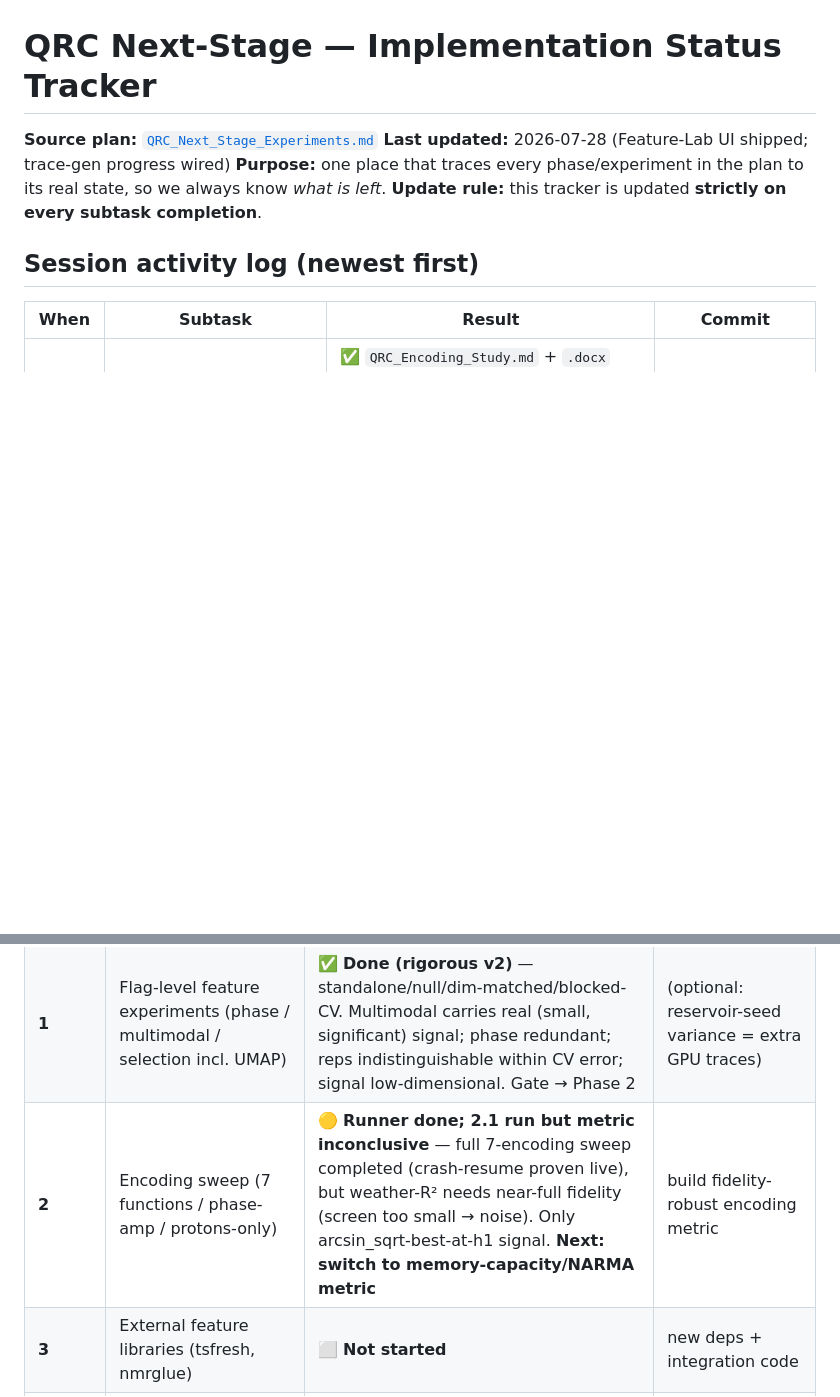
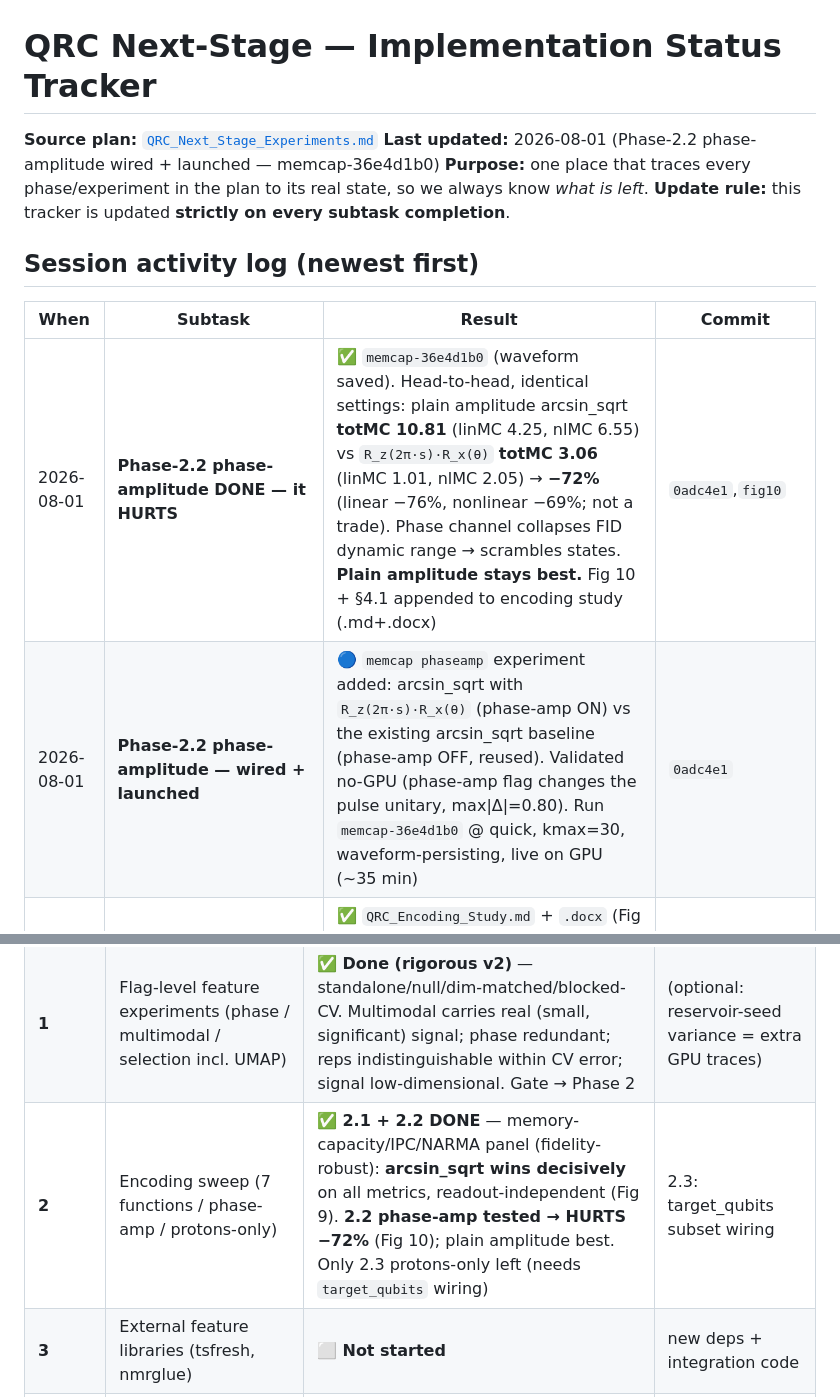
Before and after one commit to siridech-bo/CiRA-Quantum, a Markdown page: docs/QRC/QRC_Next_Stage_Status.md, 2 parts joined by grey strips. GitHub-like rendering; blank space fills up the shorter version.

```diff
--- a/docs/QRC/QRC_Next_Stage_Status.md
+++ b/docs/QRC/QRC_Next_Stage_Status.md
@@ -1,7 +1,7 @@
 # QRC Next-Stage — Implementation Status Tracker
 
 **Source plan:** [`QRC_Next_Stage_Experiments.md`](./QRC_Next_Stage_Experiments.md)
-**Last updated:** 2026-07-28 (Feature-Lab UI shipped; trace-gen progress wired)
+**Last updated:** 2026-08-01 (Phase-2.2 phase-amplitude wired + launched — memcap-36e4d1b0)
 **Purpose:** one place that traces every phase/experiment in the plan to its real
 state, so we always know *what is left*.
 **Update rule:** this tracker is updated **strictly on every subtask completion**.
@@ -10,6 +10,8 @@ state, so we always know *what is left*.
 
 | When | Subtask | Result | Commit |
 |------|---------|--------|--------|
+| 2026-08-01 | **Phase-2.2 phase-amplitude DONE — it HURTS** | ✅ `memcap-36e4d1b0` (waveform saved). Head-to-head, identical settings: plain amplitude arcsin_sqrt **totMC 10.81** (linMC 4.25, nlMC 6.55) vs `R_z(2π·s)·R_x(θ)` **totMC 3.06** (linMC 1.01, nlMC 2.05) → **−72%** (linear −76%, nonlinear −69%; not a trade). Phase channel collapses FID dynamic range → scrambles states. **Plain amplitude stays best.** Fig 10 + §4.1 appended to encoding study (.md+.docx) | `0adc4e1`,`fig10` |
+| 2026-08-01 | **Phase-2.2 phase-amplitude — wired + launched** | 🔵 `memcap phaseamp` experiment added: arcsin_sqrt with `R_z(2π·s)·R_x(θ)` (phase-amp ON) vs the existing arcsin_sqrt baseline (phase-amp OFF, reused). Validated no-GPU (phase-amp flag changes the pulse unitary, max\|Δ\|=0.80). Run `memcap-36e4d1b0` @ quick, kmax=30, waveform-persisting, live on GPU (~35 min) | `0adc4e1` |
 | 2026-08-01 | **Manuscript addendum: encoding-optimization study** | ✅ `QRC_Encoding_Study.md` + `.docx` (Fig 9 embedded): methodology (fidelity-wall, MC/IPC/NARMA panel, provenance, readout-robustness), results, discussion (mechanism, Paper-4 validation, limitations, future/GRAPE) | `report` |
 | 2026-08-01 | **Multi-metric encoding judging** (offline, from saved waveforms) | ✅ `qrc_judge.py` + fig9. arcsin_sqrt wins on ALL signals (linMC 3.66, nlIPC 1.86, NARMA NMSE 0.595); ranking **identical under magnitude653 & multimodal** → readout-independent (richer features NOT needed for the verdict). Bulletproof Phase-2.1 result | `judge` |
 | 2026-08-01 | **Decision: GRAPE deferred to the optimized-encoding stage** | 📌 GRAPE / gradient (or gradient-free) *learned* encoding is the §8.6.1/§8.8 direction (dedicated encoding paper), not now. Foundation note: the **torch GPU backend is autodiff-capable** → the differentiable-QRC path can be built on it (no Dynamiqs needed) when we get there. MC metric = ready-made objective | — |
@@ -57,7 +59,7 @@ state, so we always know *what is left*.
 |-------|-------|-------|---------------------|
 | **0** | Instrumentation: trace cache + FID/progress UI + run control | ✅ **Done** (both gaps closed) | — |
 | **1** | Flag-level feature experiments (phase / multimodal / selection incl. UMAP) | ✅ **Done (rigorous v2)** — standalone/null/dim-matched/blocked-CV. Multimodal carries real (small, significant) signal; phase redundant; reps indistinguishable within CV error; signal low-dimensional. Gate → Phase 2 | (optional: reservoir-seed variance = extra GPU traces) |
-| **2** | Encoding sweep (7 functions / phase-amp / protons-only) | 🟡 **Runner done; 2.1 run but metric inconclusive** — full 7-encoding sweep completed (crash-resume proven live), but weather-R² needs near-full fidelity (screen too small → noise). Only arcsin_sqrt-best-at-h1 signal. **Next: switch to memory-capacity/NARMA metric** | build fidelity-robust encoding metric |
+| **2** | Encoding sweep (7 functions / phase-amp / protons-only) | ✅ **2.1 + 2.2 DONE** — memory-capacity/IPC/NARMA panel (fidelity-robust): **arcsin_sqrt wins decisively** on all metrics, readout-independent (Fig 9). **2.2 phase-amp tested → HURTS −72%** (Fig 10); plain amplitude best. Only 2.3 protons-only left (needs `target_qubits` wiring) | 2.3: target_qubits subset wiring |
 | **3** | External feature libraries (tsfresh, nmrglue) | ⬜ **Not started** | new deps + integration code |
 | **4** | Dimensionality-reduction benchmark (R0–R6 × Ridge/SVR) | 🟡 **Partial — reducers exist, no full grid** | best feature set from Phase 3 |
 | **5** | Self-supervised representation learning (autoencoder, TS2Vec) | ⬜ **Not started** (gated) | only if Phase 4 shows headroom |
```
Also changed, not shown: docs/QRC/QRC_Encoding_Study.md (+37 -3 lines), docs/QRC/figures/fig10_phaseamp.png (added), 4 other files.
